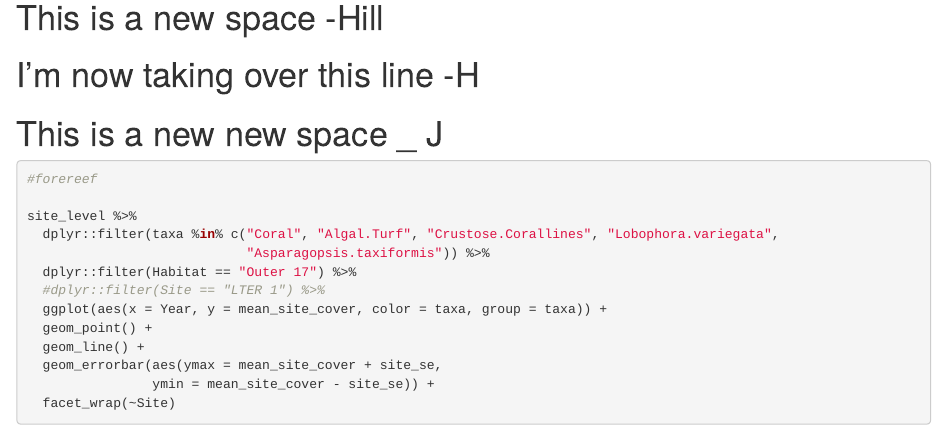
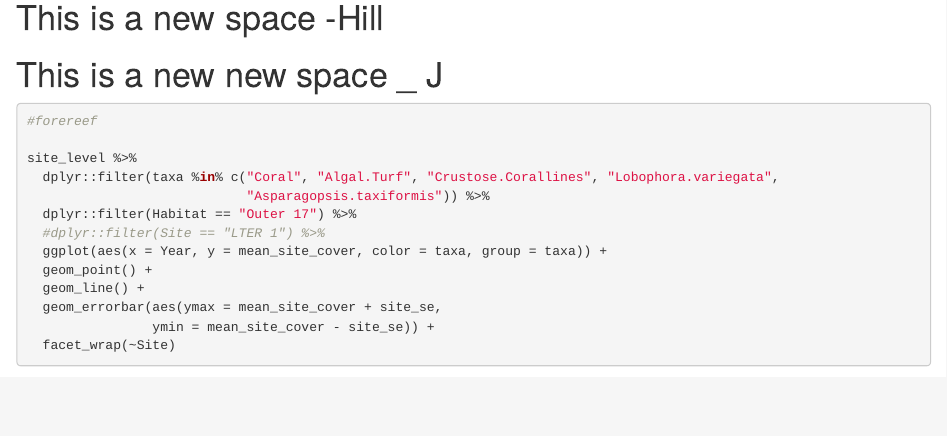
Before and after one commit to lauren-enright/dawg_2, an R Markdown document (dataexploration.Rmd): the page in a window 1100 px wide, from 1490 px down. Rendered offline with R 4.5, knitr and Pandoc, with nearby package versions; some code elsewhere in the file could not run offline.

Commit message:
deleting Hills line

```diff
--- a/dataexploration.Rmd
+++ b/dataexploration.Rmd
@@ -101,7 +101,7 @@ site_level %>%
 
 
 # This is a new space -Hill
-# I'm now taking over this line -H
+
 # This is a new new space _ J
 
 
```
